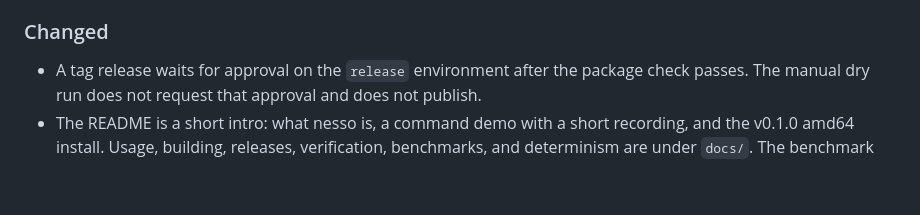
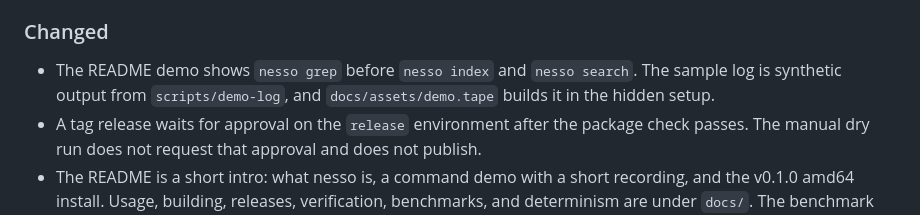
Before and after one commit to lorenzocaprari/nesso, a Markdown page: CHANGELOG.md, the part around the change. GitHub-like rendering; blank space fills up the shorter version.

```diff
--- a/CHANGELOG.md
+++ b/CHANGELOG.md
@@ -24,6 +24,7 @@ and this project adheres to [Semantic Versioning](https://semver.org/spec/v2.0.0
 
 ### Changed
 
+- The README demo shows `nesso grep` before `nesso index` and `nesso search`. The sample log is synthetic output from `scripts/demo-log`, and `docs/assets/demo.tape` builds it in the hidden setup.
 - A tag release waits for approval on the `release` environment after the package check passes. The manual dry run does not request that approval and does not publish.
 - The README is a short intro: what nesso is, a command demo with a short recording, and the v0.1.0 amd64 install. Usage, building, releases, verification, benchmarks, and determinism are under `docs/`. The benchmark history summary links to the chart file on the `gh-pages` branch.
 - Release Drafter takes the draft version from `version` in `conanfile.py`. While that git tag already exists, the draft is named `Unreleased (bump conanfile.py to release)` and is not a version tag. After the version is bumped on `main`, the draft is `vX.Y.Z`. Publishing that draft creates the tag, and the release workflow still checks the tag against `conanfile.py`.
```
Also changed, not shown: README.md (+15 -5 lines), docs/assets/demo.gif, 4 other files.
